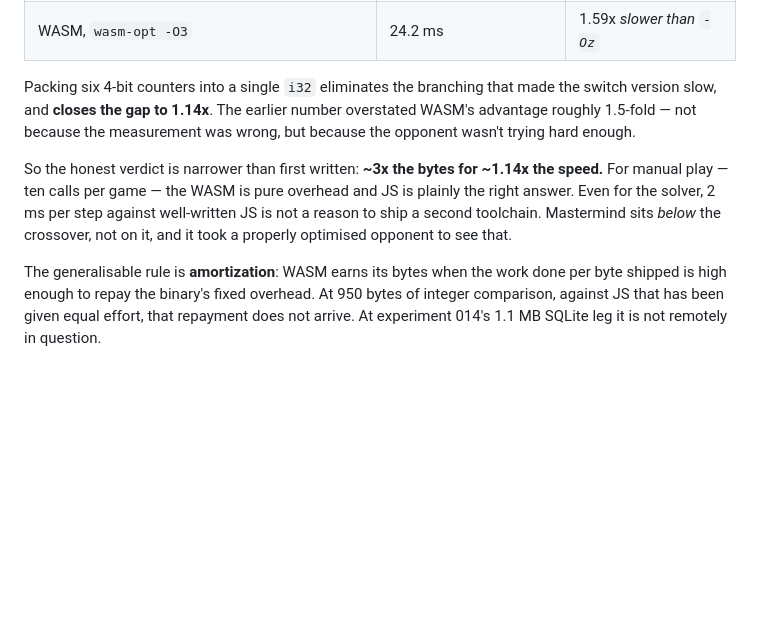
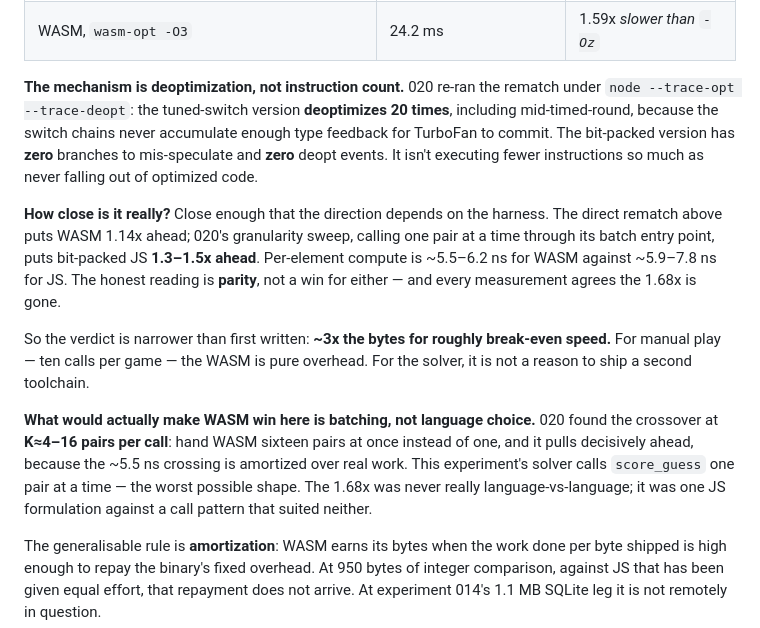
Before and after one commit to LAB271/wasm, a Markdown page: experiments/010_mastermind_web/README.md, the part around the change. Rendered like a GitHub page; blank space fills up the shorter version.

Commit message:
docs: sharpen the 010 correction — deopts, parity, and batching
Three refinements from 020's full report that the first correction missed:

- Mechanism is deoptimization, not instruction count. Under --trace-deopt the
  tuned-switch formulation deopts 20x (including mid-timed-round; switch chains
  never gather enough type feedback for TurboFan to commit) while bit-packed
  deopts 0x. It isn't running fewer instructions, it's never falling out of
  optimized code.

- Direction at K=1 is harness-dependent: the direct rematch puts WASM 1.14x
  ahead, 020's granularity sweep puts bit-packed JS 1.3-1.5x ahead. Per-element
  compute is 5.5-6.2ns WASM vs 5.9-7.8ns JS. Reported as parity rather than
  picking the flattering number. All measurements agree 1.68x is gone.

- The actionable finding: batching, not language, is what unlocks WASM here.
  Crossover is K~4-16 pairs per call; 010's solver passes one pair at a time,
  the worst possible shape. The original gap was one JS formulation against a
  call pattern that suited neither side.

Co-Authored-By: Claude Opus 5 <noreply@anthropic.com>

```diff
--- a/experiments/010_mastermind_web/README.md
+++ b/experiments/010_mastermind_web/README.md
@@ -374,16 +374,29 @@ formulations, all parity-checked bit-for-bit against the WASM:
 | JS, naive (4 array allocations per call) | 51.5 ms | 3.39x |
 | WASM, `wasm-opt -O3` | 24.2 ms | 1.59x *slower than `-Oz`* |
 
-Packing six 4-bit counters into a single `i32` eliminates the branching that made the
-switch version slow, and **closes the gap to 1.14x**. The earlier number overstated
-WASM's advantage roughly 1.5-fold — not because the measurement was wrong, but because
-the opponent wasn't trying hard enough.
+**The mechanism is deoptimization, not instruction count.** 020 re-ran the rematch under
+`node --trace-opt --trace-deopt`: the tuned-switch version **deoptimizes 20 times**,
+including mid-timed-round, because the switch chains never accumulate enough type
+feedback for TurboFan to commit. The bit-packed version has **zero** branches to
+mis-speculate and **zero** deopt events. It isn't executing fewer instructions so much as
+never falling out of optimized code.
 
-So the honest verdict is narrower than first written: **~3x the bytes for ~1.14x the
-speed.** For manual play — ten calls per game — the WASM is pure overhead and JS is
-plainly the right answer. Even for the solver, 2 ms per step against well-written JS is
-not a reason to ship a second toolchain. Mastermind sits *below* the crossover, not on
-it, and it took a properly optimised opponent to see that.
+**How close is it really?** Close enough that the direction depends on the harness. The
+direct rematch above puts WASM 1.14x ahead; 020's granularity sweep, calling one pair at
+a time through its batch entry point, puts bit-packed JS **1.3–1.5x ahead**. Per-element
+compute is ~5.5–6.2 ns for WASM against ~5.9–7.8 ns for JS. The honest reading is
+**parity**, not a win for either — and every measurement agrees the 1.68x is gone.
+
+So the verdict is narrower than first written: **~3x the bytes for roughly break-even
+speed.** For manual play — ten calls per game — the WASM is pure overhead. For the
+solver, it is not a reason to ship a second toolchain.
+
+**What would actually make WASM win here is batching, not language choice.** 020 found
+the crossover at **K≈4–16 pairs per call**: hand WASM sixteen pairs at once instead of
+one, and it pulls decisively ahead, because the ~5.5 ns crossing is amortized over real
+work. This experiment's solver calls `score_guess` one pair at a time — the worst
+possible shape. The 1.68x was never really language-vs-language; it was one JS
+formulation against a call pattern that suited neither.
 
 The generalisable rule is **amortization**: WASM earns its bytes when the work done per
 byte shipped is high enough to repay the binary's fixed overhead. At 950 bytes of
```
Also changed, not shown: README.md (+1 -1 lines).
